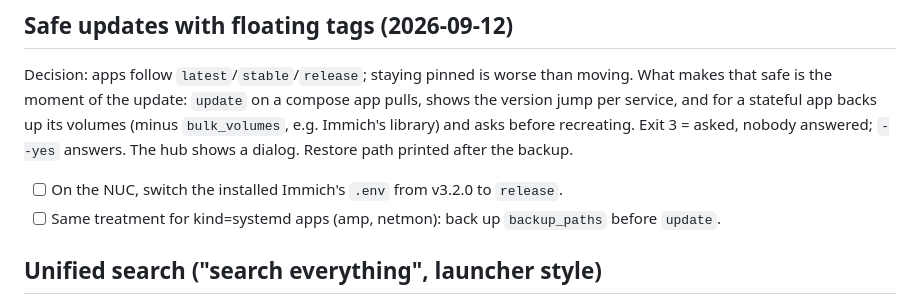
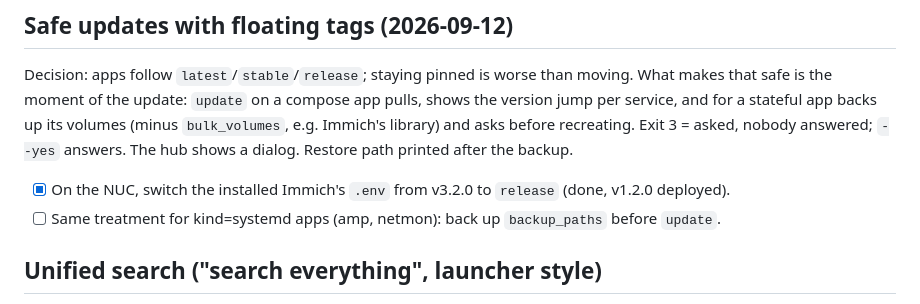
Before and after one commit to eran-yadin/homelab, a Markdown page: tasks.md, the part around the change. Rendered like a GitHub page.

Commit message:
tasks.md: v1.2.0 on the NUC, immich on the release tag
Co-Authored-By: Claude Fable 5.1 <noreply@anthropic.com>
Claude-Session: https://claude.ai/code/session_01XpcPcLFyNUmJfKtzvhbow8

```diff
--- a/tasks.md
+++ b/tasks.md
@@ -83,7 +83,7 @@ app backs up its volumes (minus `bulk_volumes`, e.g. Immich's library) and
 asks before recreating. Exit 3 = asked, nobody answered; `--yes` answers.
 The hub shows a dialog. Restore path printed after the backup.
 
-- [ ] On the NUC, switch the installed Immich's `.env` from v3.2.0 to `release`.
+- [x] On the NUC, switch the installed Immich's `.env` from v3.2.0 to `release` (done, v1.2.0 deployed).
 - [ ] Same treatment for kind=systemd apps (amp, netmon): back up `backup_paths` before `update`.
 
 ## Unified search ("search everything", launcher style)
```
